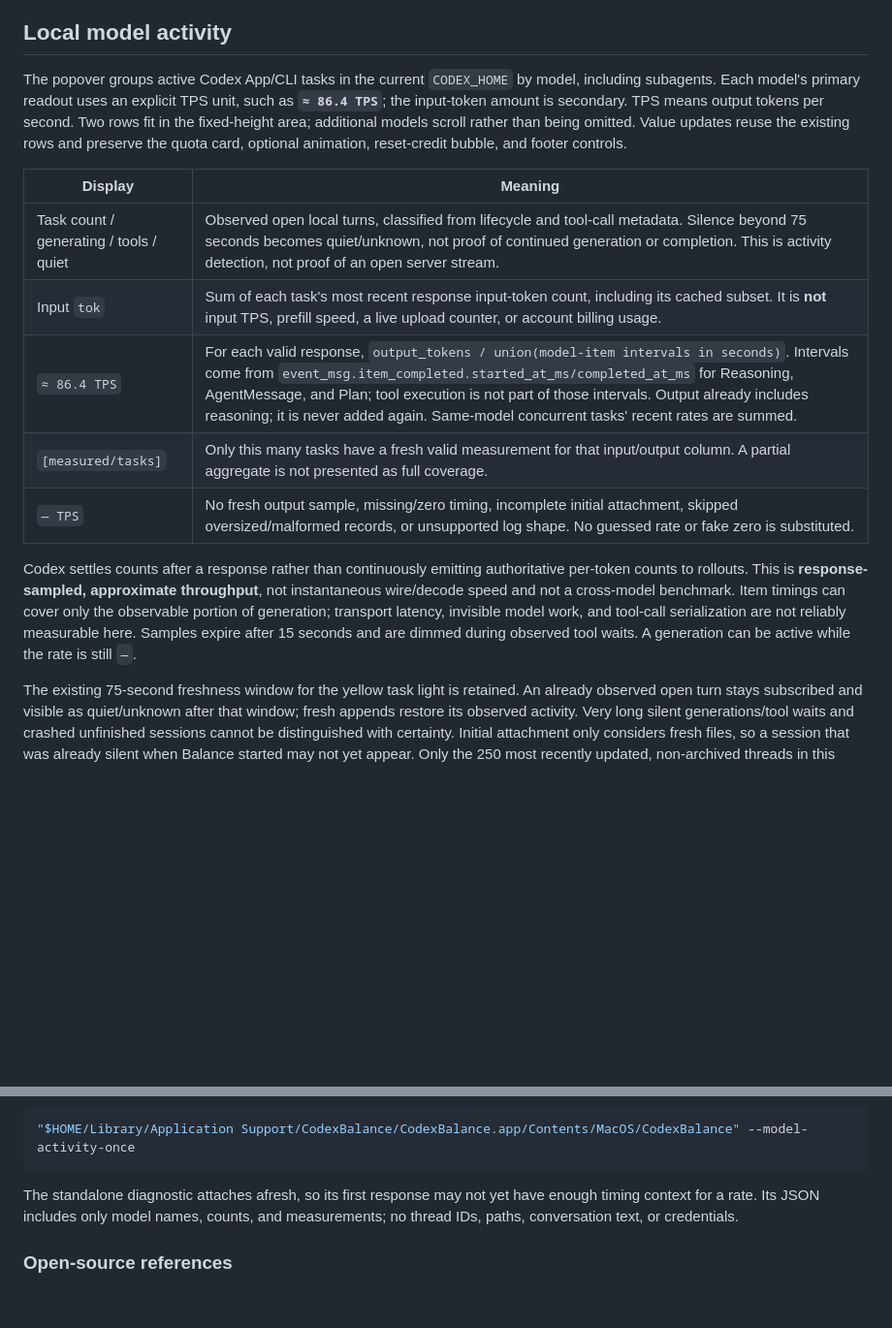
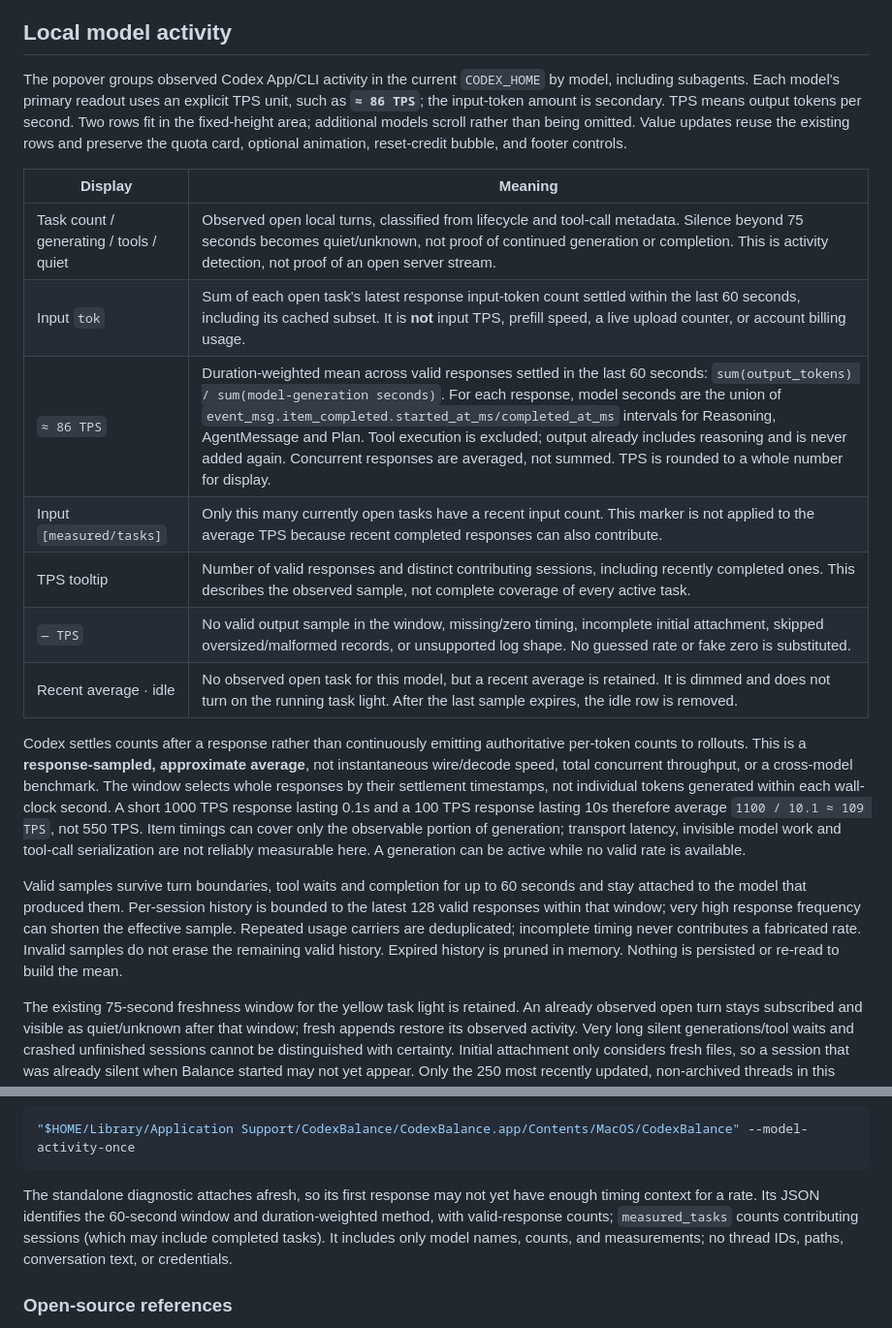
Before and after one commit to D-acoo1/codex-auth-tools, a Markdown page: docs/codex-balance.md, 2 parts joined by grey strips. Shown at 97% size. Drawn GitHub-style; blank space fills up the shorter version.

````diff
--- a/docs/codex-balance.md
+++ b/docs/codex-balance.md
@@ -80,17 +80,21 @@ For deterministic integration checks, `~/Library/Application Support/CodexBalanc
 
 ## Local model activity
 
-The popover groups active Codex App/CLI tasks in the current `CODEX_HOME` by model, including subagents. Each model's primary readout uses an explicit TPS unit, such as **`≈ 86.4 TPS`**; the input-token amount is secondary. TPS means output tokens per second. Two rows fit in the fixed-height area; additional models scroll rather than being omitted. Value updates reuse the existing rows and preserve the quota card, optional animation, reset-credit bubble, and footer controls.
+The popover groups observed Codex App/CLI activity in the current `CODEX_HOME` by model, including subagents. Each model's primary readout uses an explicit TPS unit, such as **`≈ 86 TPS`**; the input-token amount is secondary. TPS means output tokens per second. Two rows fit in the fixed-height area; additional models scroll rather than being omitted. Value updates reuse the existing rows and preserve the quota card, optional animation, reset-credit bubble, and footer controls.
 
 | Display | Meaning |
 | --- | --- |
 | Task count / generating / tools / quiet | Observed open local turns, classified from lifecycle and tool-call metadata. Silence beyond 75 seconds becomes quiet/unknown, not proof of continued generation or completion. This is activity detection, not proof of an open server stream. |
-| Input `tok` | Sum of each task's most recent response input-token count, including its cached subset. It is **not** input TPS, prefill speed, a live upload counter, or account billing usage. |
-| `≈ 86.4 TPS` | For each valid response, `output_tokens / union(model-item intervals in seconds)`. Intervals come from `event_msg.item_completed.started_at_ms/completed_at_ms` for Reasoning, AgentMessage, and Plan; tool execution is not part of those intervals. Output already includes reasoning; it is never added again. Same-model concurrent tasks' recent rates are summed. |
-| `[measured/tasks]` | Only this many tasks have a fresh valid measurement for that input/output column. A partial aggregate is not presented as full coverage. |
-| `— TPS` | No fresh output sample, missing/zero timing, incomplete initial attachment, skipped oversized/malformed records, or unsupported log shape. No guessed rate or fake zero is substituted. |
+| Input `tok` | Sum of each open task's latest response input-token count settled within the last 60 seconds, including its cached subset. It is **not** input TPS, prefill speed, a live upload counter, or account billing usage. |
+| `≈ 86 TPS` | Duration-weighted mean across valid responses settled in the last 60 seconds: `sum(output_tokens) / sum(model-generation seconds)`. For each response, model seconds are the union of `event_msg.item_completed.started_at_ms/completed_at_ms` intervals for Reasoning, AgentMessage and Plan. Tool execution is excluded; output already includes reasoning and is never added again. Concurrent responses are averaged, not summed. TPS is rounded to a whole number for display. |
+| Input `[measured/tasks]` | Only this many currently open tasks have a recent input count. This marker is not applied to the average TPS because recent completed responses can also contribute. |
+| TPS tooltip | Number of valid responses and distinct contributing sessions, including recently completed ones. This describes the observed sample, not complete coverage of every active task. |
+| `— TPS` | No valid output sample in the window, missing/zero timing, incomplete initial attachment, skipped oversized/malformed records, or unsupported log shape. No guessed rate or fake zero is substituted. |
+| Recent average · idle | No observed open task for this model, but a recent average is retained. It is dimmed and does not turn on the running task light. After the last sample expires, the idle row is removed. |
 
-Codex settles counts after a response rather than continuously emitting authoritative per-token counts to rollouts. This is **response-sampled, approximate throughput**, not instantaneous wire/decode speed and not a cross-model benchmark. Item timings can cover only the observable portion of generation; transport latency, invisible model work, and tool-call serialization are not reliably measurable here. Samples expire after 15 seconds and are dimmed during observed tool waits. A generation can be active while the rate is still `—`.
+Codex settles counts after a response rather than continuously emitting authoritative per-token counts to rollouts. This is a **response-sampled, approximate average**, not instantaneous wire/decode speed, total concurrent throughput, or a cross-model benchmark. The window selects whole responses by their settlement timestamps, not individual tokens generated within each wall-clock second. A short 1000 TPS response lasting 0.1s and a 100 TPS response lasting 10s therefore average `1100 / 10.1 ≈ 109 TPS`, not 550 TPS. Item timings can cover only the observable portion of generation; transport latency, invisible model work and tool-call serialization are not reliably measurable here. A generation can be active while no valid rate is available.
+
+Valid samples survive turn boundaries, tool waits and completion for up to 60 seconds and stay attached to the model that produced them. Per-session history is bounded to the latest 128 valid responses within that window; very high response frequency can shorten the effective sample. Repeated usage carriers are deduplicated; incomplete timing never contributes a fabricated rate. Invalid samples do not erase the remaining valid history. Expired history is pruned in memory. Nothing is persisted or re-read to build the mean.
 
 The existing 75-second freshness window for the yellow task light is retained. An already observed open turn stays subscribed and visible as quiet/unknown after that window; fresh appends restore its observed activity. Very long silent generations/tool waits and crashed unfinished sessions cannot be distinguished with certainty. Initial attachment only considers fresh files, so a session that was already silent when Balance started may not yet appear. Only the 250 most recently updated, non-archived threads in this Codex home are candidates. Separate homes, remote machines, and other AI apps are not monitored. Unavailable database discovery is explicitly marked; already observed file activity can continue without inventing new tasks. The quota/account collector remains independent.
 
@@ -102,7 +106,7 @@ Read-only diagnostic (the executable is inside the installed app bundle):
 "$HOME/Library/Application Support/CodexBalance/CodexBalance.app/Contents/MacOS/CodexBalance" --model-activity-once
 ```
 
-The standalone diagnostic attaches afresh, so its first response may not yet have enough timing context for a rate. Its JSON includes only model names, counts, and measurements; no thread IDs, paths, conversation text, or credentials.
+The standalone diagnostic attaches afresh, so its first response may not yet have enough timing context for a rate. Its JSON identifies the 60-second window and duration-weighted method, with valid-response counts; `measured_tasks` counts contributing sessions (which may include completed tasks). It includes only model names, counts, and measurements; no thread IDs, paths, conversation text, or credentials.
 
 ### Open-source references
 
````
Also changed, not shown: README.md (+4 -4 lines), assets/popover-sample-en.png, assets/popover-sample-zh-Hans.png, 5 other files.
